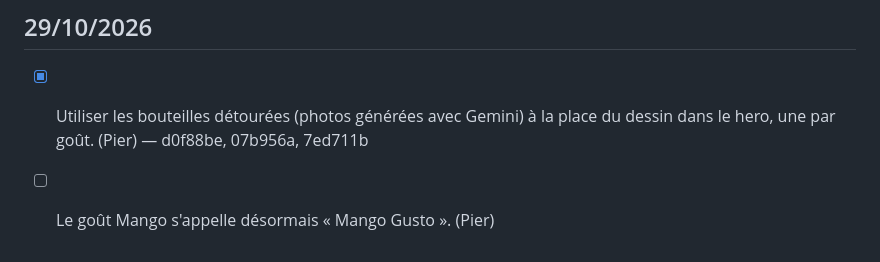
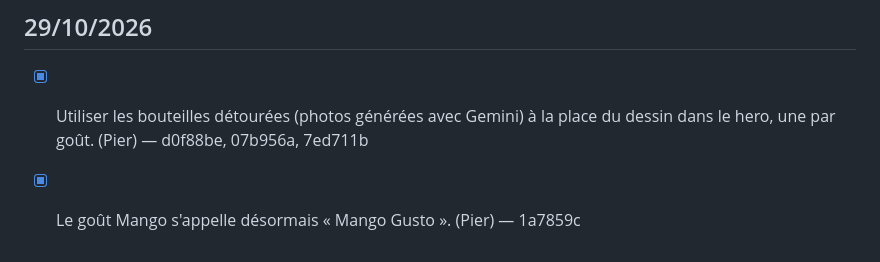
Before and after one commit to PvParisi/UE5, a Markdown page: docs/retours.md, the part around the change. GitHub-like rendering.

Commit message:
Retours: « Mango Gusto » spuntato
Co-Authored-By: Claude Opus 5.5 <noreply@anthropic.com>

```diff
--- a/docs/retours.md
+++ b/docs/retours.md
@@ -50,4 +50,4 @@
 ## 29/10/2026
 
 - [x] Utiliser les bouteilles détourées (photos générées avec Gemini) à la place du dessin dans le hero, une par goût. (Pier) — d0f88be, 07b956a, 7ed711b
-- [ ] Le goût Mango s'appelle désormais « Mango Gusto ». (Pier)
+- [x] Le goût Mango s'appelle désormais « Mango Gusto ». (Pier) — 1a7859c
```
